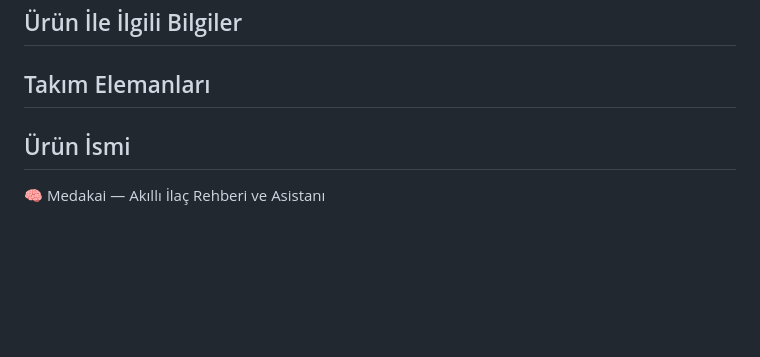
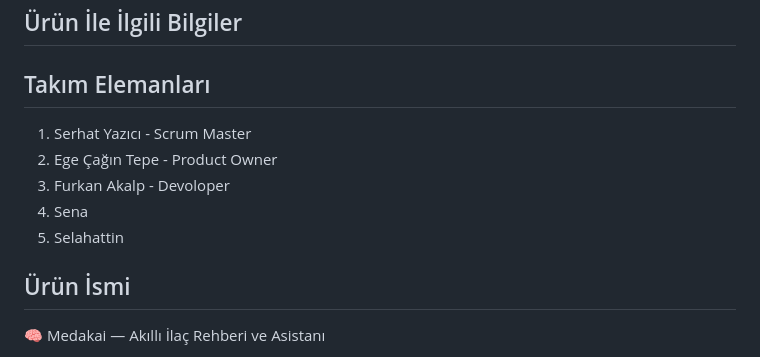
Before and after one commit to egecagintepe/bootcamp.grup190, a Markdown page: README.md, the part around the change. GitHub-like rendering; blank space fills up the shorter version.

```diff
--- a/README.md
+++ b/README.md
@@ -6,6 +6,11 @@ Takım 190
 -
 Takım Elemanları
 -
+1. Serhat Yazıcı - Scrum Master
+2. Ege Çağın Tepe - Product Owner
+3. Furkan Akalp - Devoloper
+4. Sena
+5. Selahattin
 
 Ürün İsmi
 -
```
